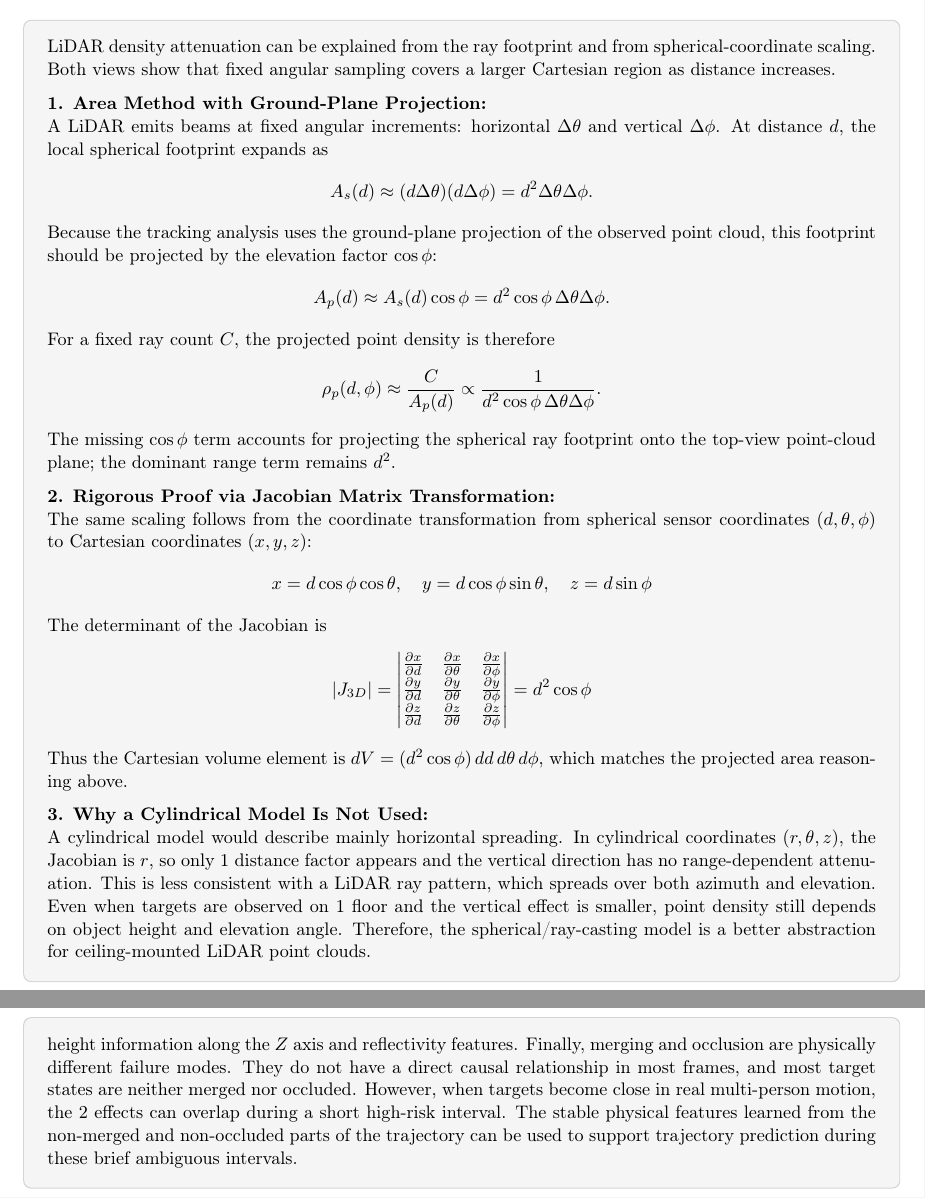
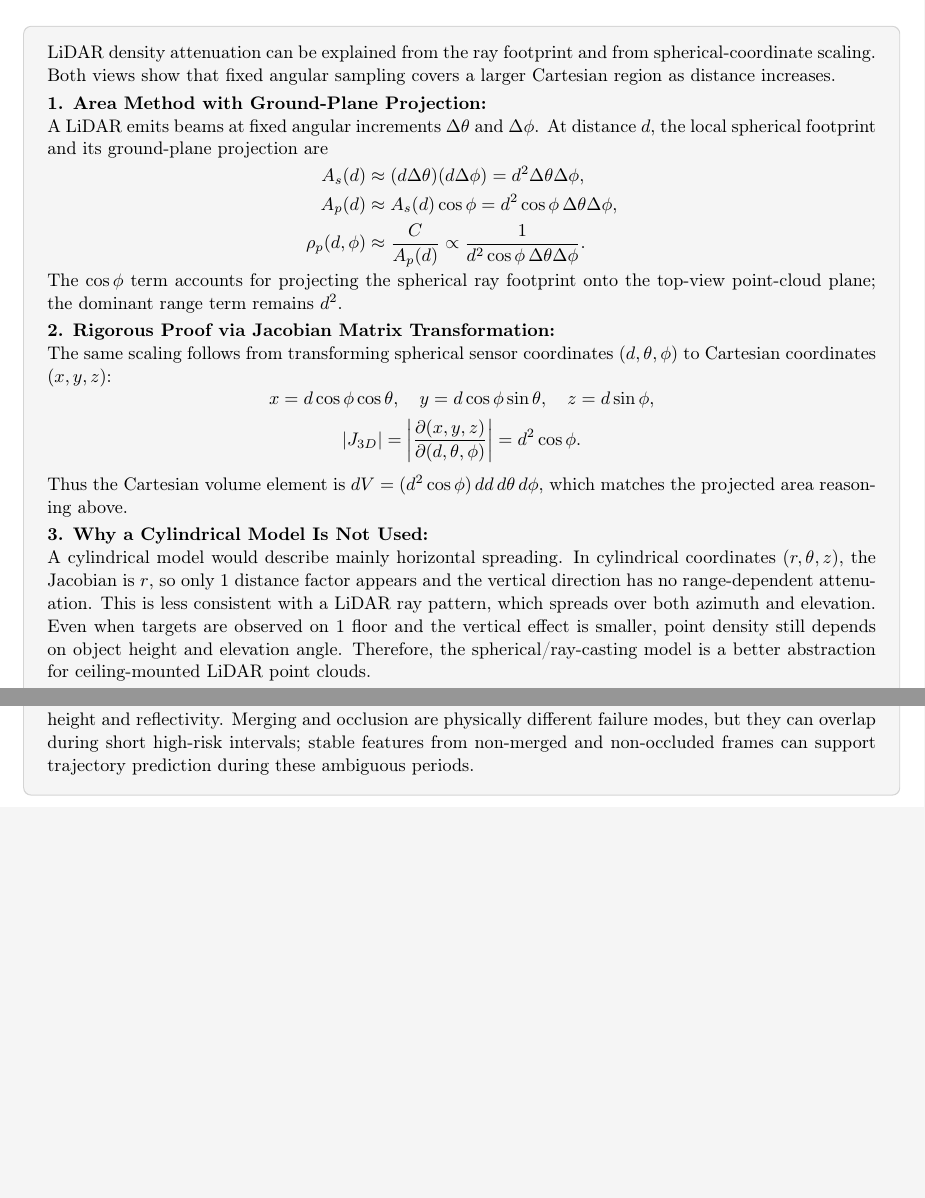
Before and after one commit to Ch1aooo/Multi-target-Indoors-Positioning, a LaTeX thesis (logbook.tex): two parts of pages 13 and 18 of 29 before the commit and two parts of pages 13 and 16 of 27 after it, joined at a grey line, cut so that both start at the same text, the shorter picture padded with empty space. Compiled offline with pdfLaTeX.

Commit message:
finalize2

```diff
--- a/logbook.tex
+++ b/logbook.tex
@@ -581,45 +581,37 @@ This appendix records auxiliary questions that complement the main research scop
 
 \boxitemtitle{AQ1: Mathematical Derivations of Density Attenuation}
 \begin{contentbox}
+\setlength{\abovedisplayskip}{3pt}
+\setlength{\belowdisplayskip}{3pt}
 LiDAR density attenuation can be explained from the ray footprint and from spherical-coordinate scaling. Both views show that fixed angular sampling covers a larger Cartesian region as distance increases.
 
-\vspace{0.6em}
+\vspace{0.25em}
 \textbf{1. Area Method with Ground-Plane Projection:}
 
-A LiDAR emits beams at fixed angular increments: horizontal $\Delta\theta$ and vertical $\Delta\phi$. At distance $d$, the local spherical footprint expands as
+A LiDAR emits beams at fixed angular increments $\Delta\theta$ and $\Delta\phi$. At distance $d$, the local spherical footprint and its ground-plane projection are
 \[
-A_s(d) \approx (d\Delta\theta)(d\Delta\phi)=d^2\Delta\theta\Delta\phi .
+\begin{aligned}
+A_s(d) &\approx (d\Delta\theta)(d\Delta\phi)=d^2\Delta\theta\Delta\phi,\\
+A_p(d) &\approx A_s(d)\cos\phi=d^2\cos\phi\,\Delta\theta\Delta\phi,\\
+\rho_p(d,\phi) &\approx \frac{C}{A_p(d)}
+\propto \frac{1}{d^2\cos\phi\,\Delta\theta\Delta\phi}.
+\end{aligned}
 \]
-Because the tracking analysis uses the ground-plane projection of the observed point cloud, this footprint should be projected by the elevation factor $\cos\phi$:
-\[
-A_p(d) \approx A_s(d)\cos\phi
-=d^2\cos\phi\,\Delta\theta\Delta\phi .
-\]
-For a fixed ray count $C$, the projected point density is therefore
-\[
-\rho_p(d,\phi) \approx \frac{C}{A_p(d)}
-\propto \frac{1}{d^2\cos\phi\,\Delta\theta\Delta\phi}.
-\]
-The missing $\cos\phi$ term accounts for projecting the spherical ray footprint onto the top-view point-cloud plane; the dominant range term remains $d^2$.
+The $\cos\phi$ term accounts for projecting the spherical ray footprint onto the top-view point-cloud plane; the dominant range term remains $d^2$.
 
-\vspace{0.6em}
+\vspace{0.25em}
 \textbf{2. Rigorous Proof via Jacobian Matrix Transformation:}
 
-The same scaling follows from the coordinate transformation from spherical sensor coordinates $(d,\theta,\phi)$ to Cartesian coordinates $(x,y,z)$:
+The same scaling follows from transforming spherical sensor coordinates $(d,\theta,\phi)$ to Cartesian coordinates $(x,y,z)$:
 \[
-x = d\cos\phi\cos\theta, \quad y = d\cos\phi\sin\theta, \quad z = d\sin\phi
-\]
-The determinant of the Jacobian is
-\[
-|J_{3D}| = \begin{vmatrix}
-\frac{\partial x}{\partial d} & \frac{\partial x}{\partial \theta} & \frac{\partial x}{\partial \phi} \\
-\frac{\partial y}{\partial d} & \frac{\partial y}{\partial \theta} & \frac{\partial y}{\partial \phi} \\
-\frac{\partial z}{\partial d} & \frac{\partial z}{\partial \theta} & \frac{\partial z}{\partial \phi}
-\end{vmatrix} = d^2 \cos\phi
+\begin{gathered}
+x = d\cos\phi\cos\theta,\quad y = d\cos\phi\sin\theta,\quad z = d\sin\phi,\\
+|J_{3D}|=\left|\frac{\partial(x,y,z)}{\partial(d,\theta,\phi)}\right|=d^2\cos\phi.
+\end{gathered}
 \]
 Thus the Cartesian volume element is $dV=(d^2\cos\phi)\,dd\,d\theta\,d\phi$, which matches the projected area reasoning above.
 
-\vspace{0.6em}
+\vspace{0.25em}
 \textbf{3. Why a Cylindrical Model Is Not Used:}
 
 A cylindrical model would describe mainly horizontal spreading. In cylindrical coordinates $(r,\theta,z)$, the Jacobian is $r$, so only 1 distance factor appears and the vertical direction has no range-dependent attenuation. This is less consistent with a LiDAR ray pattern, which spreads over both azimuth and elevation. Even when targets are observed on 1 floor and the vertical effect is smaller, point density still depends on object height and elevation angle. Therefore, the spherical/ray-casting model is a better abstraction for ceiling-mounted LiDAR point clouds.
@@ -721,5 +717,5 @@ Figure~\ref{fig:aq4-kf-stress-summary} gives an oblique 3D accumulated point-clo
 
-The main conclusion is that turning inside a high-risk crossing region can make a simple linear filter fail, especially after merging removes direction information. More advanced filters, such as EKF, IMM, particle filtering, or GMM-based tracking, should therefore be considered in future work. Since point-cloud-only evidence is still limited, future models can also use stronger target fingerprints, especially height information along the $Z$ axis and reflectivity features. Finally, merging and occlusion are physically different failure modes. They do not have a direct causal relationship in most frames, and most target states are neither merged nor occluded. However, when targets become close in real multi-person motion, the 2 effects can overlap during a short high-risk interval. The stable physical features learned from the non-merged and non-occluded parts of the trajectory can be used to support trajectory prediction during these brief ambiguous intervals.
+The main conclusion is that turning inside a high-risk crossing region can make a simple linear filter fail, especially after merging removes direction information. Future models should therefore consider EKF, IMM, particle filtering, or GMM-based tracking, together with stronger target fingerprints such as $Z$-axis height and reflectivity. Merging and occlusion are physically different failure modes, but they can overlap during short high-risk intervals; stable features from non-merged and non-occluded frames can support trajectory prediction during these ambiguous periods.
 \end{contentbox}
 
 \newpage
```
Also changed, not shown: logbook.tex (16 more changed lines).
